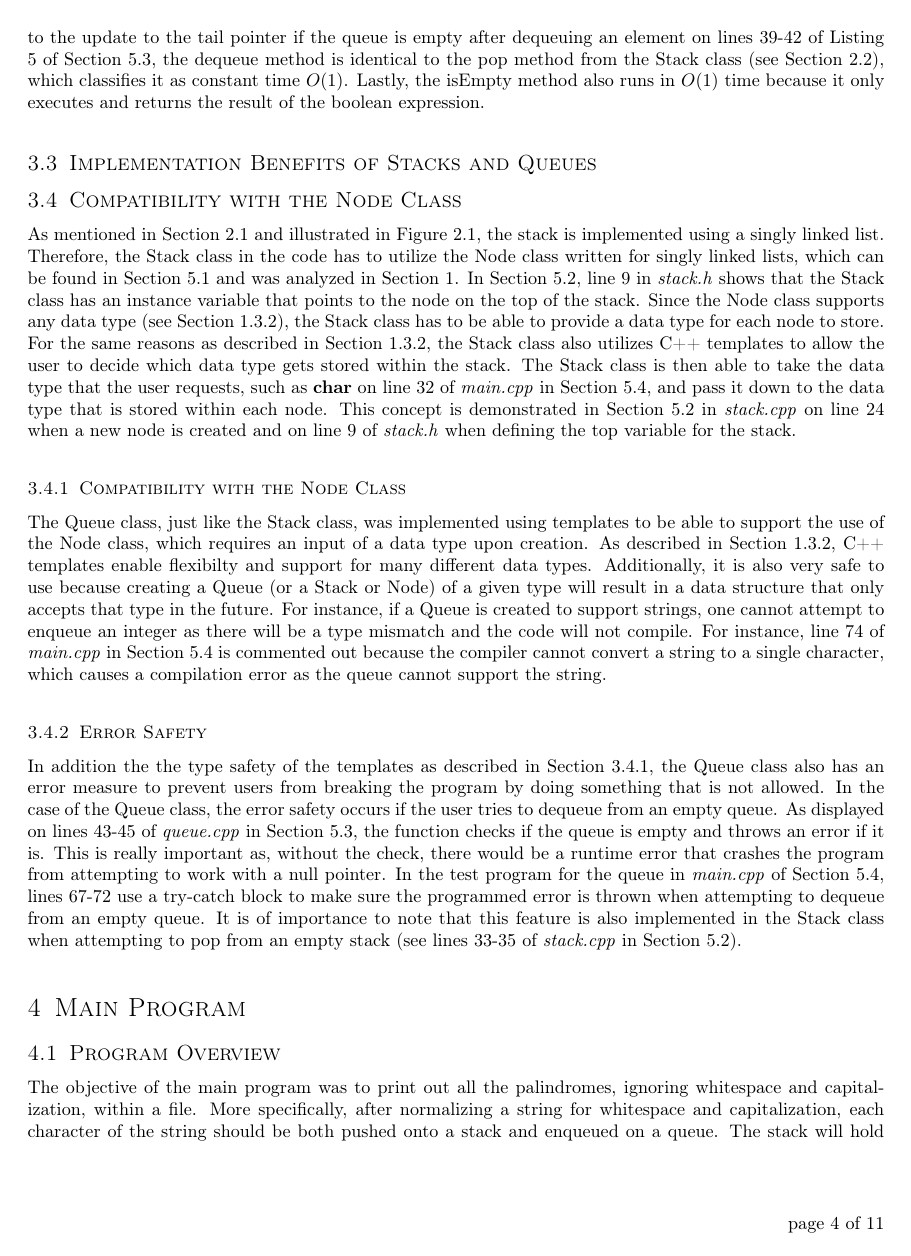
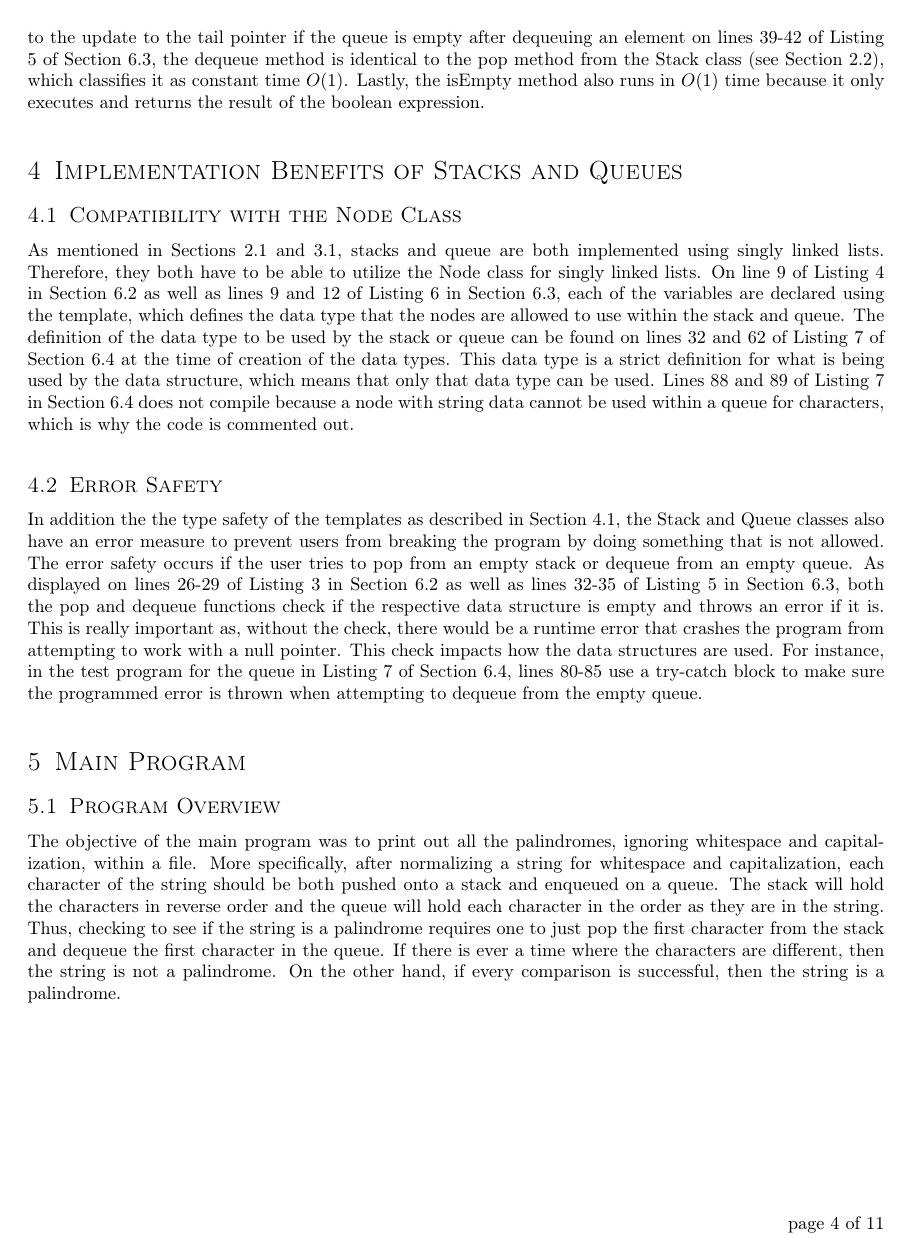
Before and after one commit to joshuaseligman/algo-f22, a LaTeX problem sheet (assignment1/latexWriteup/assignment1.tex): page 4 of 11. The pictures show the PDF file assignment1/latexWriteup/assignment1.pdf that the author committed with the source.

Commit message:
Cleaned up the benefits section for the stack and queue

```diff
--- a/assignment1/latexWriteup/assignment1.tex
+++ b/assignment1/latexWriteup/assignment1.tex
@@ -128,17 +128,12 @@ A queue uses a first in, first out (FIFO) approach to handling data. One analogy
 \subsection{Asymptotic Analysis}\label{queueAnalysis}
 Similar to stacks, queues are also very efficient in the implementation of their respective methods. First, the enqueue method has different run times dependent on the implementation of the data structure. If there is no tail pointer, then one would have to start at the head and then traverse through the list and then set the new node to be the next of the last node in the queue. This implementation results in $O(n)$ runtime because it only loops through the list once. The other implementation of a queue with a tail pointer, despite its need for a little extra memory, greatly reduces the runtime of the enqueue method. As shown in Listing \ref{lst:queuecpp} of Section \ref{queueListing} on lines 23 and 24, the addition of the tail pointer prevents the need to traverse through the list and, instead, immediately add the new node to the queue. Since there are now a fixed number of steps regardless of the size of the queue, the new runtime of the enqueue method is $O(1)$. Next, in addition to the update to the tail pointer if the queue is empty after dequeuing an element on lines 39-42 of Listing \ref{lst:queuecpp} of Section \ref{queueListing}, the dequeue method is identical to the pop method from the Stack class (see Section \ref{stackAnalysis}), which classifies it as constant time $O(1)$. Lastly, the isEmpty method also runs in $O(1)$ time because it only executes and returns the result of the boolean expression.
 
+\section{Implementation Benefits of Stacks and Queues}
+\subsection{Compatibility with the Node Class}\label{nodeCompatibility}
+As mentioned in Sections \ref{stackDataStructure} and \ref{queueDataStructure}, stacks and queue are both implemented using singly linked lists. Therefore, they both have to be able to utilize the Node class for singly linked lists. On line 9 of Listing \ref{lst:stackh} in Section \ref{stackListing} as well as lines 9 and 12 of Listing \ref{lst:queueh} in Section \ref{queueListing}, each of the variables are declared using the template, which defines the data type that the nodes are allowed to use within the stack and queue. The definition of the data type to be used by the stack or queue can be found on lines 32 and 62 of Listing \ref{lst:maincpp} of Section \ref{mainProgramListing} at the time of creation of the data types. This data type is a strict definition for what is being used by the data structure, which means that only that data type can be used. Lines 88 and 89 of Listing \ref{lst:maincpp} in Section \ref{mainProgramListing} does not compile because a node with string data cannot be used within a queue for characters, which is why the code is commented out.
 
-
-\subsection{Implementation Benefits of Stacks and Queues}
-\subsection{Compatibility with the Node Class}
-As mentioned in Section \ref{stackDataStructure} and illustrated in Figure \ref{figure:stack}, the stack is implemented using a singly linked list. Therefore, the Stack class in the code has to utilize the Node class written for singly linked lists, which can be found in Section \ref{nodeListing} and was analyzed in Section \ref{linkedListSection}. In Section \ref{stackListing}, line 9 in \textit{stack.h} shows that the Stack class has an instance variable that points to the node on the top of the stack. Since the Node class supports any data type (see Section \ref{linkedListDataType}), the Stack class has to be able to provide a data type for each node to store. For the same reasons as described in Section \ref{linkedListDataType}, the Stack class also utilizes C++ templates to allow the user to decide which data type gets stored within the stack. The Stack class is then able to take the data type that the user requests, such as \textbf{char} on line 32 of \textit{main.cpp} in Section \ref{mainProgramListing}, and pass it down to the data type that is stored within each node. This concept is demonstrated in Section \ref{stackListing} in \textit{stack.cpp} on line 24 when a new node is created and on line 9 of \textit{stack.h} when defining the top variable for the stack.
-\subsubsection{Compatibility with the Node Class}\label{queueNodes}
-The Queue class, just like the Stack class, was implemented using templates to be able to support the use of the Node class, which requires an input of a data type upon creation. As described in Section \ref{linkedListDataType}, C++ templates enable flexibilty and support for many different data types. Additionally, it is also very safe to use because creating a Queue (or a Stack or Node) of a given type will result in a data structure that only accepts that type in the future. For instance, if a Queue is created to support strings, one cannot attempt to enqueue an integer as there will be a type mismatch and the code will not compile. For instance, line 74 of \textit{main.cpp} in Section \ref{mainProgramListing} is commented out because the compiler cannot convert a string to a single character, which causes a compilation error as the queue cannot support the string.
-
-\subsubsection{Error Safety}
-In addition the the type safety of the templates as described in Section \ref{queueNodes}, the Queue class also has an error measure to prevent users from breaking
-the program by doing something that is not allowed. In the case of the Queue class, the error safety occurs if the user tries to dequeue from an empty queue. As displayed on lines 43-45 of \textit{queue.cpp} in Section \ref{queueListing}, the function checks if the queue is empty and throws an error if it is. This is really important as, without the check, there would be a runtime error that crashes the program from attempting to work with a null pointer. In the test program for the queue in \textit{main.cpp} of Section \ref{mainProgramListing}, lines 67-72 use a try-catch block to make sure the programmed error is thrown when attempting to dequeue from an empty queue. It is of importance to note that this feature is also implemented in the Stack class when attempting to pop from an empty stack (see lines 33-35 of \textit{stack.cpp} in Section \ref{stackListing}).
+\subsection{Error Safety}
+In addition the the type safety of the templates as described in Section \ref{nodeCompatibility}, the Stack and Queue classes also have an error measure to prevent users from breaking the program by doing something that is not allowed. The error safety occurs if the user tries to pop from an empty stack or dequeue from an empty queue. As displayed on lines 26-29 of Listing \ref{lst:stackcpp} in Section \ref{stackListing} as well as lines 32-35 of Listing \ref{lst:queuecpp} in Section \ref{queueListing}, both the pop and dequeue functions check if the respective data structure is empty and throws an error if it is. This is really important as, without the check, there would be a runtime error that crashes the program from attempting to work with a null pointer. This check impacts how the data structures are used. For instance, in the test program for the queue in Listing \ref{lst:maincpp} of Section \ref{mainProgramListing}, lines 80-85 use a try-catch block to make sure the programmed error is thrown when attempting to dequeue from the empty queue.
 
 \section{Main Program}
 \subsection{Program Overview}
```
Also changed, not shown: assignment1/latexWriteup/assignment1.pdf, assignment1/latexWriteup/assignment1.tex (2 more changed lines).
